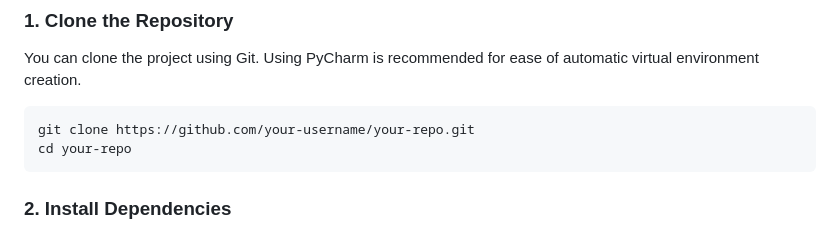
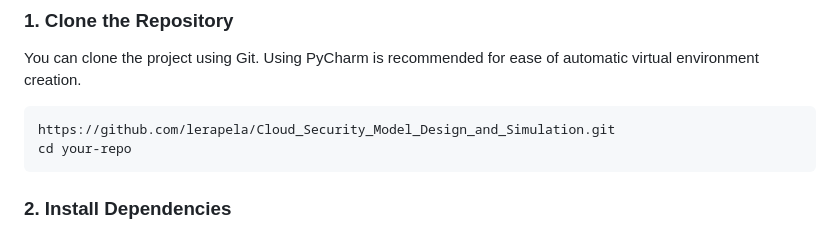
Before and after one commit to lerapela/Cloud_Security_Model_Design_and_Simulation, a Markdown page: README.md, the part around the change. Rendered like a GitHub page.

````diff
--- a/README.md
+++ b/README.md
@@ -60,7 +60,7 @@ It manages VM provisioning and access using VirtualBox and Firebase for authenti
 You can clone the project using Git. Using PyCharm is recommended for ease of automatic virtual environment creation.
 
 ```bash
-git clone https://github.com/your-username/your-repo.git
+https://github.com/lerapela/Cloud_Security_Model_Design_and_Simulation.git
 cd your-repo
 ```
 ### 2. Install Dependencies
````
